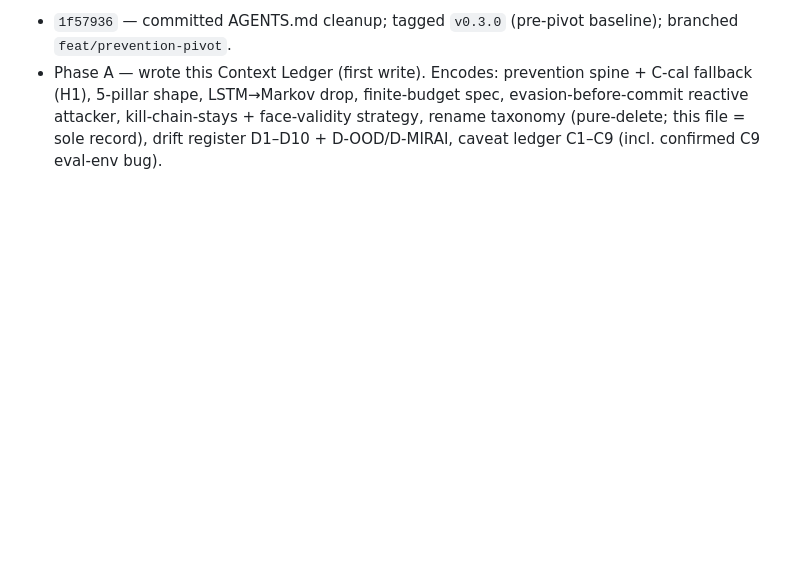
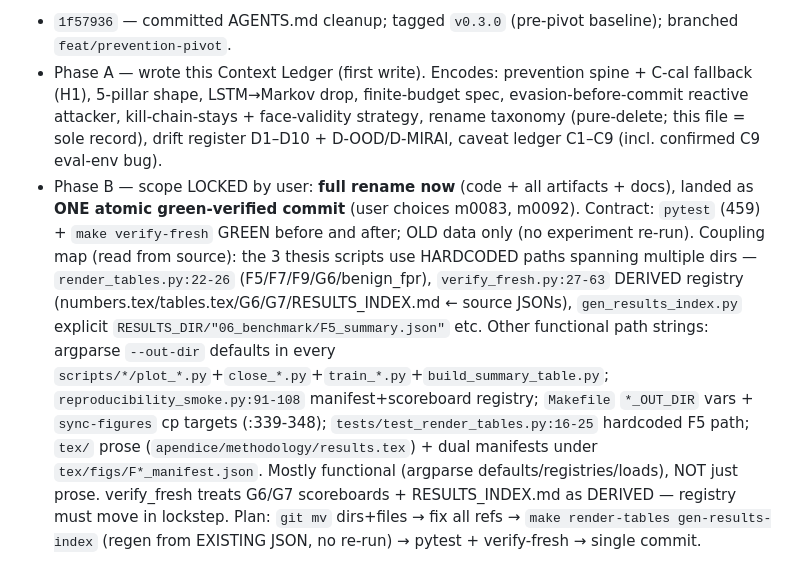
Before and after one commit to feli-santos/rl-iot-defense-system, a Markdown page: docs/review/CONTEXT_LEDGER.md, the part around the change. Rendered like a GitHub page; blank space fills up the shorter version.

Commit message:
docs(review): record Phase B rename plan + coupling map in ledger journal

```diff
--- a/docs/review/CONTEXT_LEDGER.md
+++ b/docs/review/CONTEXT_LEDGER.md
@@ -249,3 +249,18 @@ stage by the RealizationEngine (this is the dataset's load-bearing role).
   5-pillar shape, LSTM→Markov drop, finite-budget spec, evasion-before-commit reactive attacker,
   kill-chain-stays + face-validity strategy, rename taxonomy (pure-delete; this file = sole record),
   drift register D1–D10 + D-OOD/D-MIRAI, caveat ledger C1–C9 (incl. confirmed C9 eval-env bug).
+- Phase B — scope LOCKED by user: **full rename now** (code + all artifacts + docs), landed as
+  **ONE atomic green-verified commit** (user choices m0083, m0092). Contract: `pytest` (459) +
+  `make verify-fresh` GREEN before and after; OLD data only (no experiment re-run).
+  Coupling map (read from source): the 3 thesis scripts use HARDCODED paths spanning multiple dirs —
+  `render_tables.py:22-26` (F5/F7/F9/G6/benign_fpr), `verify_fresh.py:27-63` DERIVED registry
+  (numbers.tex/tables.tex/G6/G7/RESULTS_INDEX.md ← source JSONs), `gen_results_index.py` explicit
+  `RESULTS_DIR/"06_benchmark/F5_summary.json"` etc. Other functional path strings: argparse
+  `--out-dir` defaults in every `scripts/*/plot_*.py`+`close_*.py`+`train_*.py`+`build_summary_table.py`;
+  `reproducibility_smoke.py:91-108` manifest+scoreboard registry; `Makefile` `*_OUT_DIR` vars +
+  `sync-figures` cp targets (:339-348); `tests/test_render_tables.py:16-25` hardcoded F5 path;
+  `tex/` prose (`apendice/methodology/results.tex`) + dual manifests under `tex/figs/F*_manifest.json`.
+  Mostly functional (argparse defaults/registries/loads), NOT just prose. verify_fresh treats
+  G6/G7 scoreboards + RESULTS_INDEX.md as DERIVED — registry must move in lockstep.
+  Plan: `git mv` dirs+files → fix all refs → `make render-tables gen-results-index` (regen from
+  EXISTING JSON, no re-run) → pytest + verify-fresh → single commit.
```
